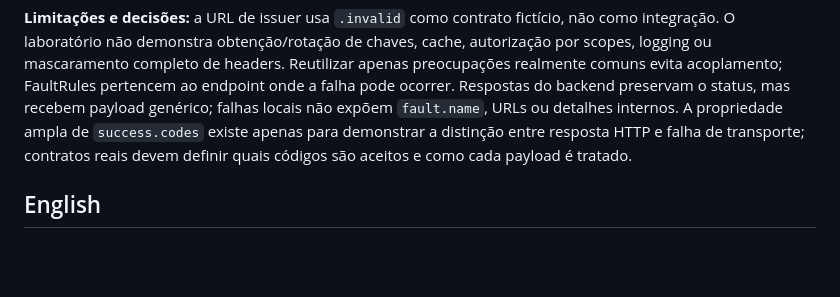
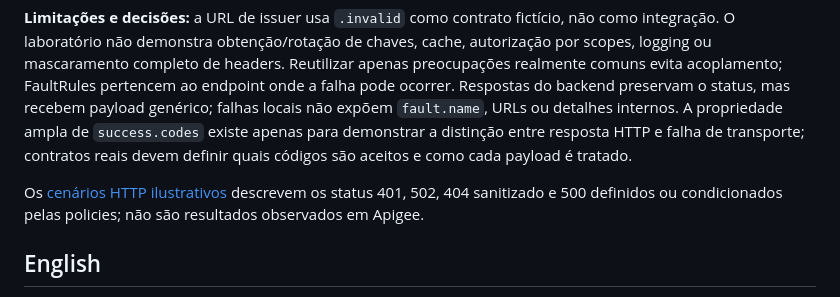
Before and after one commit to rodri-oliveira-dev/apigee-architecture-lab, a Markdown page: examples/03-advanced/README.md, the part around the change. Drawn GitHub-style; blank space fills up the shorter version.

Commit message:
docs(demo): cross-reference illustrative HTTP cases

```diff
--- a/examples/03-advanced/README.md
+++ b/examples/03-advanced/README.md
@@ -35,6 +35,8 @@ flowchart TD
 
 **Limitações e decisões:** a URL de issuer usa `.invalid` como contrato fictício, não como integração. O laboratório não demonstra obtenção/rotação de chaves, cache, autorização por scopes, logging ou mascaramento completo de headers. Reutilizar apenas preocupações realmente comuns evita acoplamento; FaultRules pertencem ao endpoint onde a falha pode ocorrer. Respostas do backend preservam o status, mas recebem payload genérico; falhas locais não expõem `fault.name`, URLs ou detalhes internos. A propriedade ampla de `success.codes` existe apenas para demonstrar a distinção entre resposta HTTP e falha de transporte; contratos reais devem definir quais códigos são aceitos e como cada payload é tratado.
 
+Os [cenários HTTP ilustrativos](../../docs/pt-br/http-scenarios.md) descrevem os status 401, 502, 404 sanitizado e 500 definidos ou condicionados pelas policies; não são resultados observados em Apigee.
+
 ## English
 
 **Problem:** verify asymmetric tokens, centralize reusable behavior, and return safe, predictable failures. This module has two independent artifacts: a shared-flow bundle and its consuming API proxy.
```
